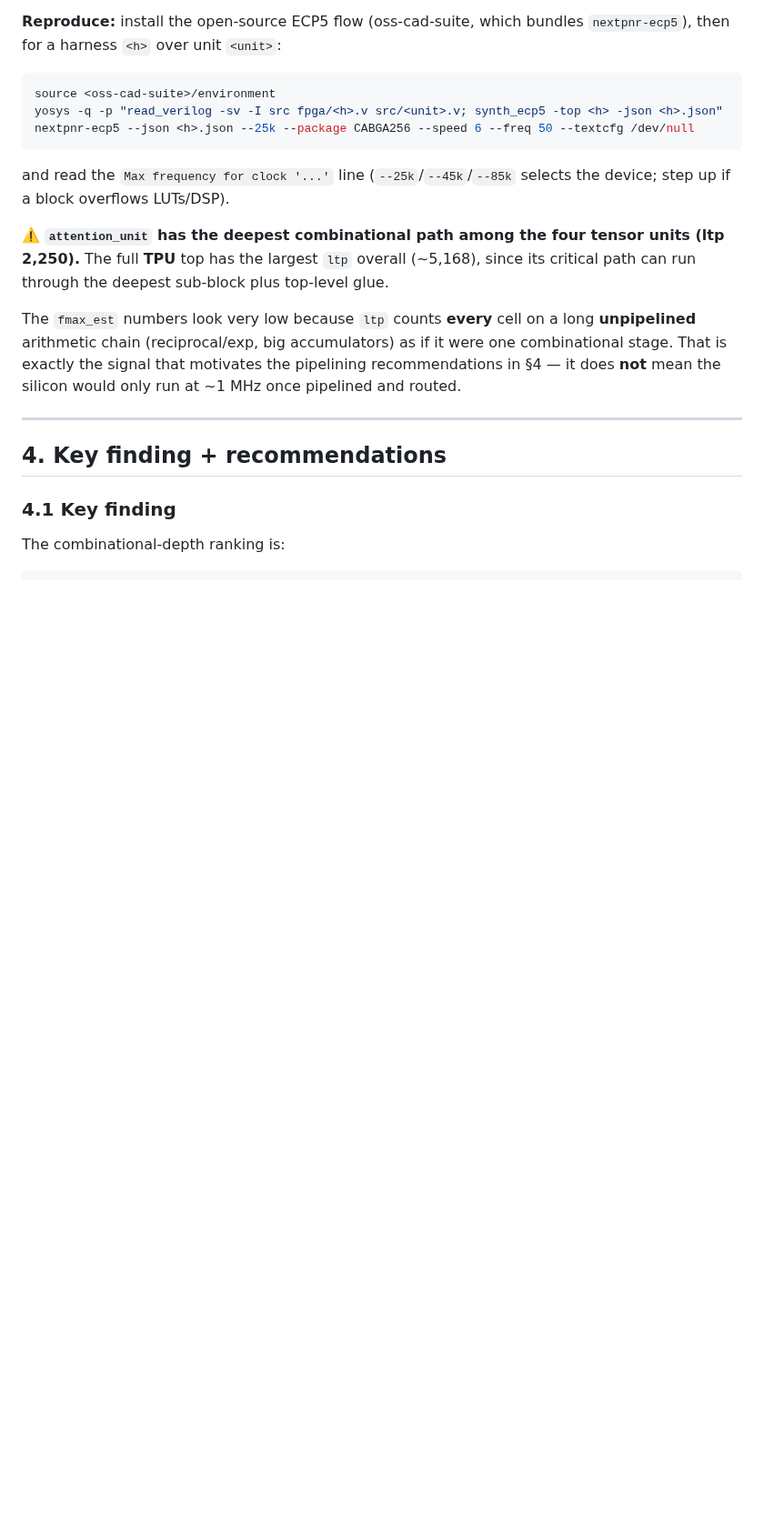
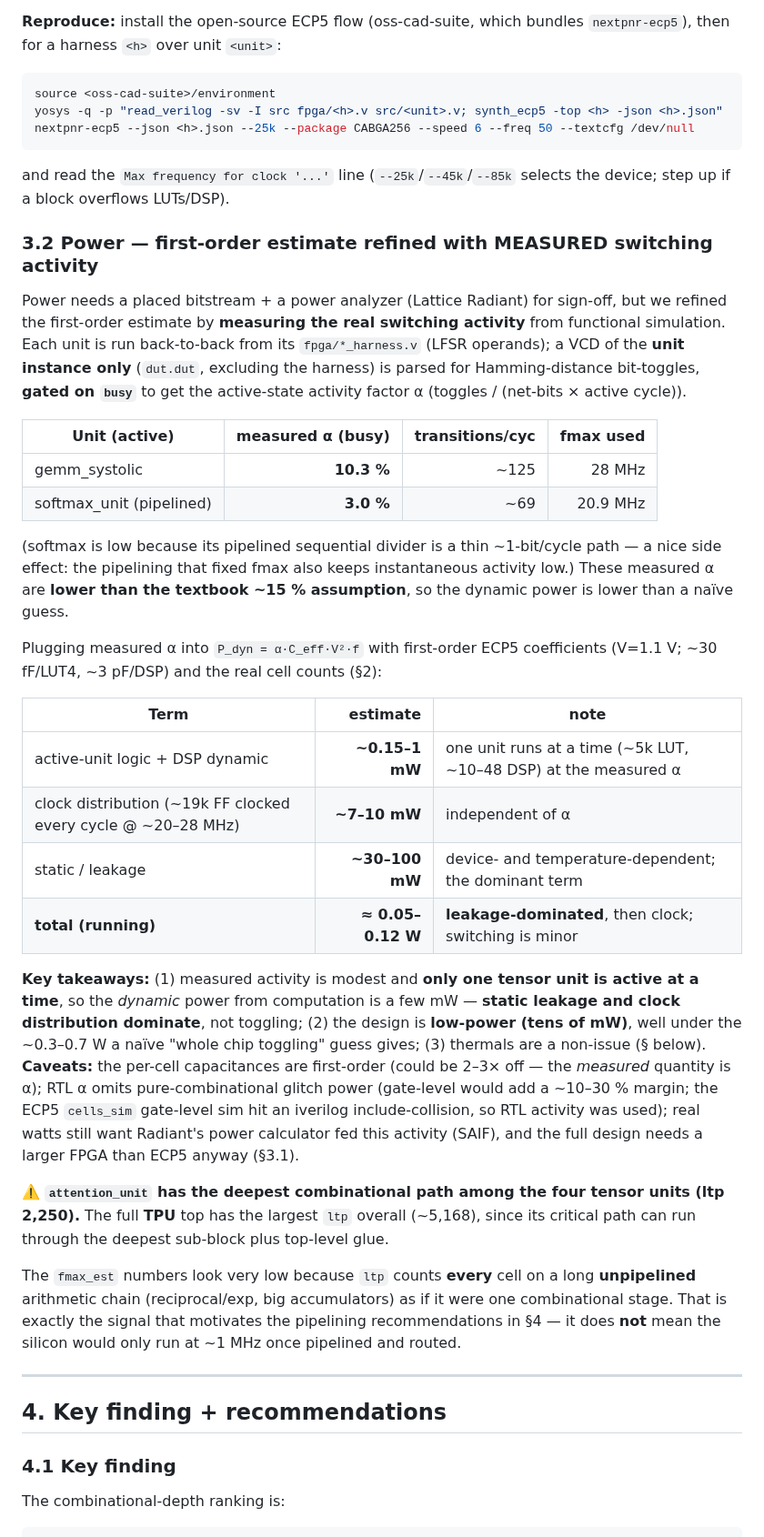
Before and after one commit to Wick-Lim/AIPU, a Markdown page: docs/PPA.md, the part around the change. Shown at 91% size. GitHub-like rendering; blank space fills up the shorter version.

Commit message:
docs(ppa): power estimate refined with measured switching activity
Measured real active-state switching activity (busy-gated Hamming bit-toggle rate)
from functional sim of the fpga harnesses: gemm alpha=10.3%, softmax alpha=3.0% (the
pipelined sequential divider is a thin ~1-bit/cycle path -> low activity). Both below
the textbook ~15% assumption.

First-order ECP5 power model with the measured alpha + real cell counts: active-unit
logic+DSP dynamic ~0.15-1 mW (one unit at a time), clock distribution ~7-10 mW,
static ~30-100 mW -> total ~0.05-0.12 W, leakage-dominated. Far below a naive
"whole-chip toggling" guess; thermals a non-issue. docs/PPA.md §3.2; honest caveats
(first-order cell caps, RTL vs gate-level glitch margin, Radiant for sign-off).

```diff
--- a/docs/PPA.md
+++ b/docs/PPA.md
@@ -220,6 +220,46 @@ nextpnr-ecp5 --json <h>.json --25k --package CABGA256 --speed 6 --freq 50 --text
 and read the `Max frequency for clock '...'` line (`--25k`/`--45k`/`--85k` selects the
 device; step up if a block overflows LUTs/DSP).
 
+### 3.2 Power — first-order estimate refined with MEASURED switching activity
+
+Power needs a placed bitstream + a power analyzer (Lattice Radiant) for sign-off, but
+we refined the first-order estimate by **measuring the real switching activity** from
+functional simulation. Each unit is run back-to-back from its `fpga/*_harness.v`
+(LFSR operands); a VCD of the **unit instance only** (`dut.dut`, excluding the harness)
+is parsed for Hamming-distance bit-toggles, **gated on `busy`** to get the active-state
+activity factor α (toggles / (net-bits × active cycle)).
+
+| Unit (active) | measured **α** (busy) | transitions/cyc | fmax used |
+|---------------|----------------------:|----------------:|----------:|
+| gemm_systolic | **10.3 %** | ~125 | 28 MHz |
+| softmax_unit (pipelined) | **3.0 %** | ~69 | 20.9 MHz |
+
+(softmax is low because its pipelined sequential divider is a thin ~1-bit/cycle path —
+a nice side effect: the pipelining that fixed fmax also keeps instantaneous activity
+low.) These measured α are **lower than the textbook ~15 % assumption**, so the dynamic
+power is lower than a naïve guess.
+
+Plugging measured α into `P_dyn = α·C_eff·V²·f` with first-order ECP5 coefficients
+(V=1.1 V; ~30 fF/LUT4, ~3 pF/DSP) and the real cell counts (§2):
+
+| Term | estimate | note |
+|------|---------:|------|
+| active-unit logic + DSP dynamic | **~0.15–1 mW** | one unit runs at a time (~5k LUT, ~10–48 DSP) at the measured α |
+| clock distribution (~19k FF clocked every cycle @ ~20–28 MHz) | **~7–10 mW** | independent of α |
+| static / leakage | **~30–100 mW** | device- and temperature-dependent; the dominant term |
+| **total (running)** | **≈ 0.05–0.12 W** | **leakage-dominated**, then clock; switching is minor |
+
+**Key takeaways:** (1) measured activity is modest and **only one tensor unit is active
+at a time**, so the *dynamic* power from computation is a few mW — **static leakage and
+clock distribution dominate**, not toggling; (2) the design is **low-power (tens of
+mW)**, well under the ~0.3–0.7 W a naïve "whole chip toggling" guess gives; (3) thermals
+are a non-issue (§ below). **Caveats:** the per-cell capacitances are first-order (could
+be 2–3× off — the *measured* quantity is α); RTL α omits pure-combinational glitch power
+(gate-level would add a ~10–30 % margin; the ECP5 `cells_sim` gate-level sim hit an
+iverilog include-collision, so RTL activity was used); real watts still want Radiant's
+power calculator fed this activity (SAIF), and the full design needs a larger FPGA than
+ECP5 anyway (§3.1).
+
 ⚠️ **`attention_unit` has the deepest combinational path among the four tensor
 units (ltp 2,250).** The full **TPU** top has the largest `ltp` overall (~5,168),
 since its critical path can run through the deepest sub-block plus top-level glue.
```
